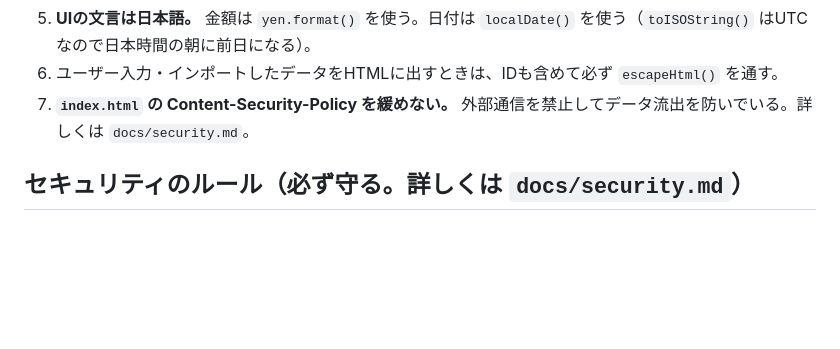
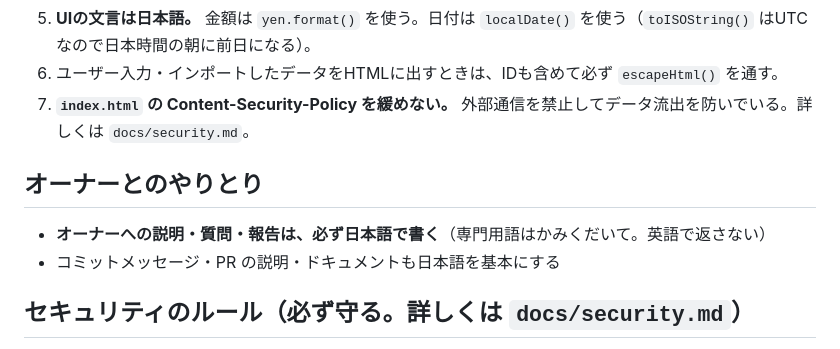
Before and after one commit to diiiiiiiisuke/kurashi-shushi-pwa, a Markdown page: AGENTS.md, the part around the change. GitHub-like rendering; blank space fills up the shorter version.

```diff
--- a/AGENTS.md
+++ b/AGENTS.md
@@ -59,6 +59,11 @@
 6. ユーザー入力・インポートしたデータをHTMLに出すときは、IDも含めて必ず `escapeHtml()` を通す。
 7. **`index.html` の Content-Security-Policy を緩めない。** 外部通信を禁止してデータ流出を防いでいる。詳しくは `docs/security.md`。
 
+## オーナーとのやりとり
+
+- **オーナーへの説明・質問・報告は、必ず日本語で書く**（専門用語はかみくだいて。英語で返さない）
+- コミットメッセージ・PR の説明・ドキュメントも日本語を基本にする
+
 ## セキュリティのルール（必ず守る。詳しくは `docs/security.md`）
 
 - **次のファイルは、オーナーが依頼文で明示的に許可したときだけ変更する**: `index.html` の Content-Security-Policy、`_headers`、`scripts/security-check.mjs`、`scripts/build-site.sh`、`.github/workflows/`、`js/crypto.js`、`js/ui/lock.js`
```
Also changed, not shown: docs/worklog.md (+5 -0 lines).
